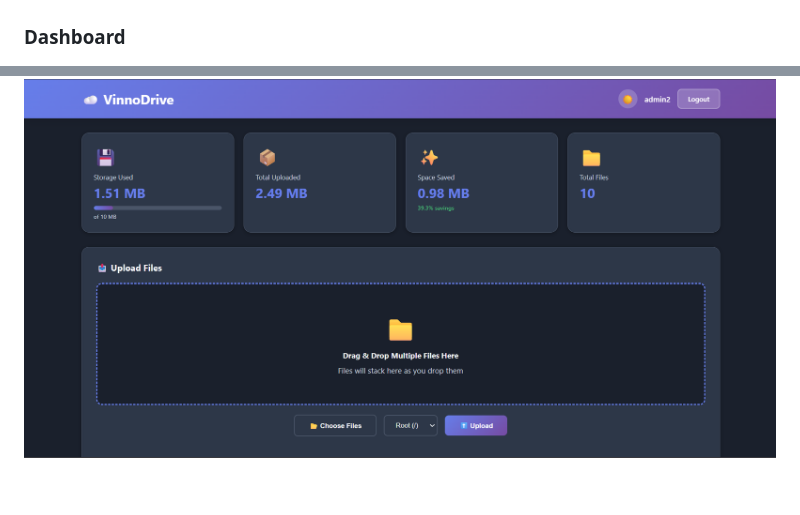
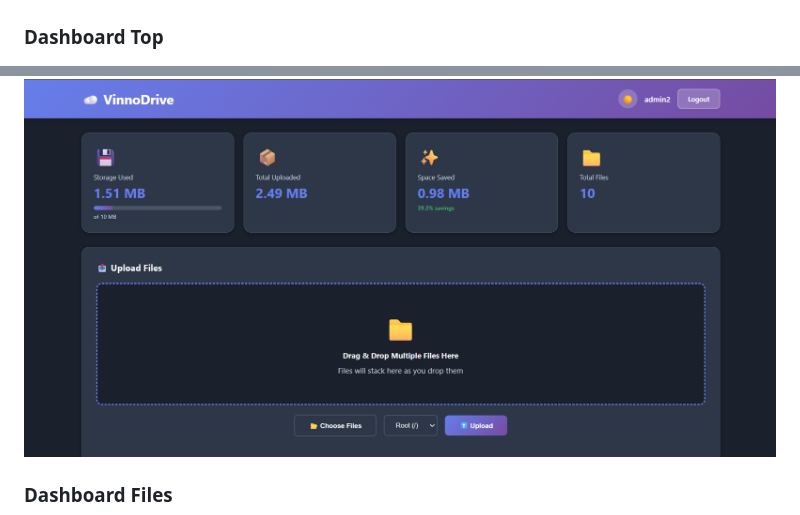
Before and after one commit to Dhyanesh2603/vinnodrive, a Markdown page: README.md, 2 parts joined by grey strips. Rendered like a GitHub page; blank space fills up the shorter version.

```diff
--- a/README.md
+++ b/README.md
@@ -121,6 +124,10 @@ http://127.0.0.1:8000
 ### Signup Page
 ![Signup](screenshots/signup.png)
 
-### Dashboard
+
+### Dashboard Top
 ![Dashboard](screenshots/dashboard-top.png)
+
+
+### Dashboard Files
 ![Dashboard](screenshots/dashboard-files.png)
```
Also changed, not shown: other parts of README.md (+5 -0 lines).
